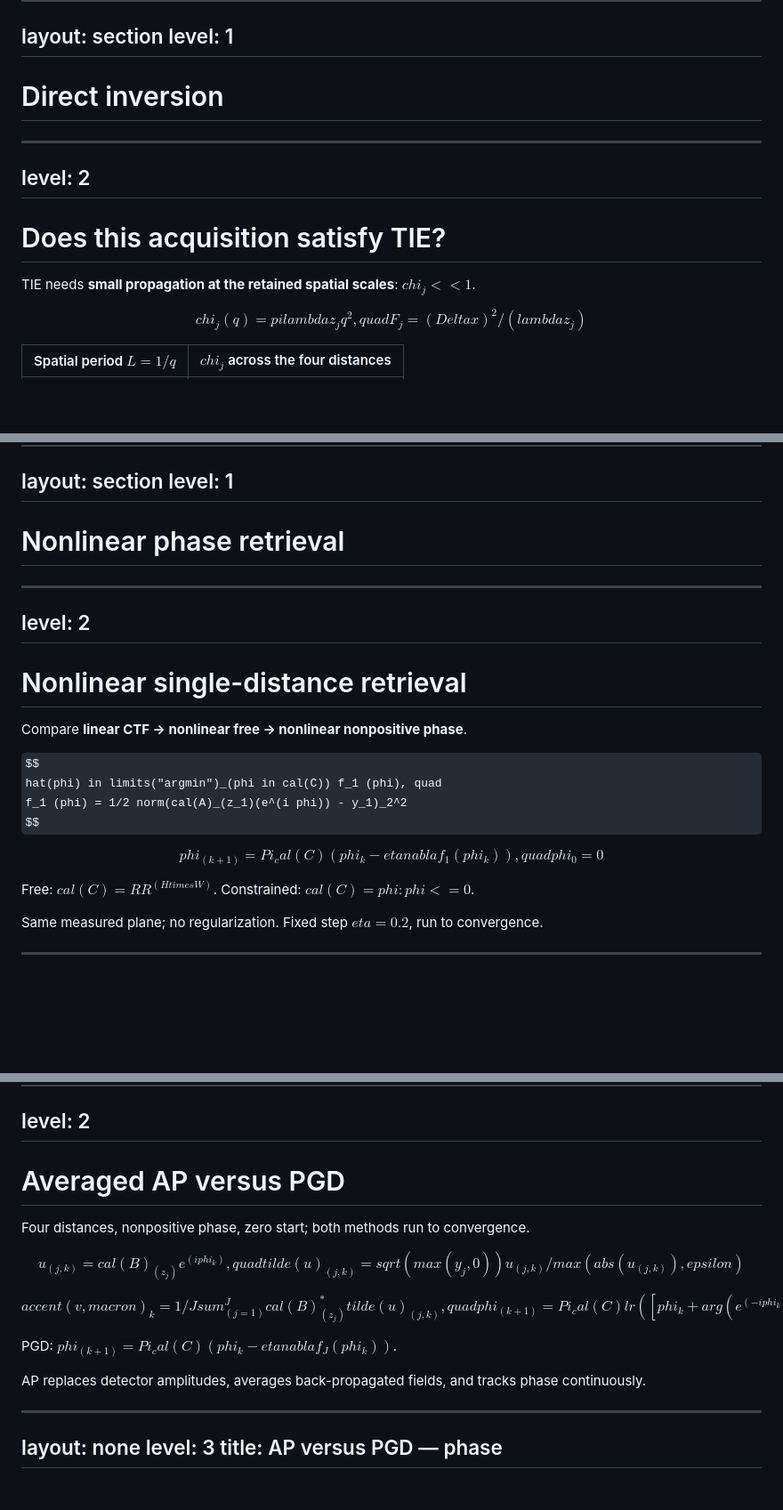
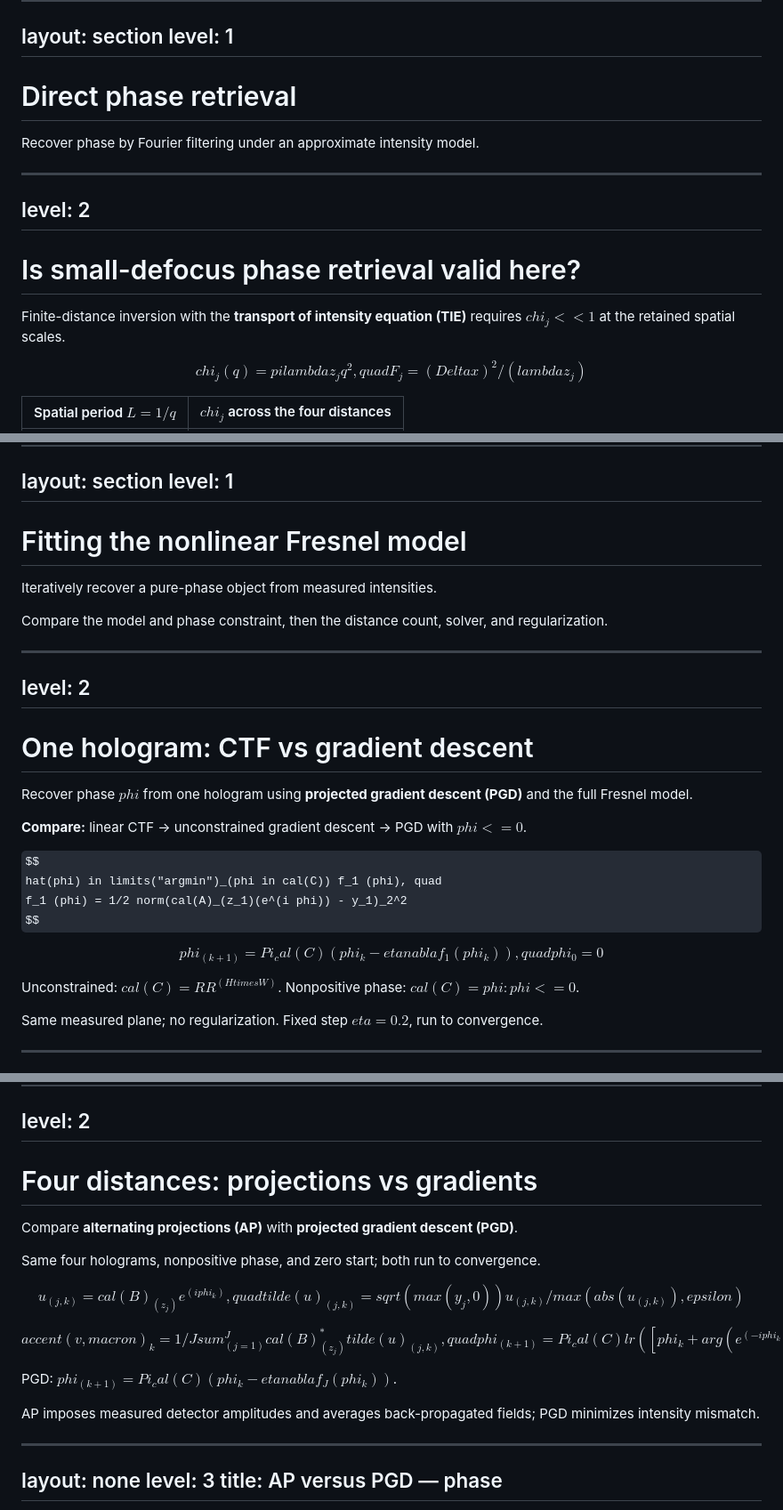
Before and after one commit to gabs1234/deepinv-hackathon-day-1, a Markdown page: pages/phase-retrieval-results.md, 3 parts joined by grey strips. Shown at 89% size. Rendered like a GitHub page; some formulas as TeX source; blank space fills up the shorter version.

Commit message:
Clarify method introductions and expand acronyms

```diff
--- a/pages/phase-retrieval-results.md
+++ b/pages/phase-retrieval-results.md
@@ -79,15 +79,17 @@ layout: section
 level: 1
 ---
 
-# Direct inversion
+# Direct phase retrieval
+
+Recover phase by Fourier filtering under an approximate intensity model.
 
 ---
 level: 2
 ---
 
-# Does this acquisition satisfy TIE?
+# Is small-defocus phase retrieval valid here?
 
-TIE needs **small propagation at the retained spatial scales**: $chi_j << 1$.
+Finite-distance inversion with the **transport of intensity equation (TIE)** requires $chi_j << 1$ at the retained spatial scales.
 
 $$
 chi_j (q) = pi lambda z_j q^2, quad
@@ -410,15 +416,21 @@ layout: section
 level: 1
 ---
 
-# Nonlinear phase retrieval
+# Fitting the nonlinear Fresnel model
+
+Iteratively recover a pure-phase object from measured intensities.
+
+Compare the model and phase constraint, then the distance count, solver, and regularization.
 
 ---
 level: 2
 ---
 
-# Nonlinear single-distance retrieval
+# One hologram: CTF vs gradient descent
 
-Compare **linear CTF → nonlinear free → nonlinear nonpositive phase**.
+Recover phase $phi$ from one hologram using **projected gradient descent (PGD)** and the full Fresnel model.
+
+**Compare:** linear CTF → unconstrained gradient descent → PGD with $phi <= 0$.
 
 $$
 hat(phi) in limits("argmin")_(phi in cal(C)) f_1 (phi), quad
@@ -429,7 +441,7 @@ $$
 phi_(k+1) = Pi_cal(C) (phi_k - eta nabla f_1 (phi_k)), quad phi_0 = 0
 $$
 
-Free: $cal(C) = RR^(H times W)$. Constrained: $cal(C) = {phi : phi <= 0}$.
+Unconstrained: $cal(C) = RR^(H times W)$. Nonpositive phase: $cal(C) = {phi : phi <= 0}$.
 
 Same measured plane; no regularization. Fixed step $eta = 0.2$, run to convergence.
 
@@ -542,9 +556,11 @@ title: One versus four distances — convergence
 level: 2
 ---
 
-# Averaged AP versus PGD
+# Four distances: projections vs gradients
 
-Four distances, nonpositive phase, zero start; both methods run to convergence.
+Compare **alternating projections (AP)** with **projected gradient descent (PGD)**.
+
+Same four holograms, nonpositive phase, and zero start; both run to convergence.
 
 $$
 u_(j,k) = cal(B)_(z_j) e^(i phi_k), quad
@@ -559,7 +575,7 @@ $$
 
 PGD: $phi_(k+1) = Pi_cal(C) (phi_k - eta nabla f_J (phi_k))$.
 
-AP replaces detector amplitudes, averages back-propagated fields, and tracks phase continuously.
+AP imposes measured detector amplitudes and averages back-propagated fields; PGD minimizes intensity mismatch.
 
 <!--
 Notebook stage 4. cal(B)_(z_j)^* is adjoint Fresnel propagation.
```
Also changed, not shown: other parts of pages/phase-retrieval-results.md (+26 -18 lines).
